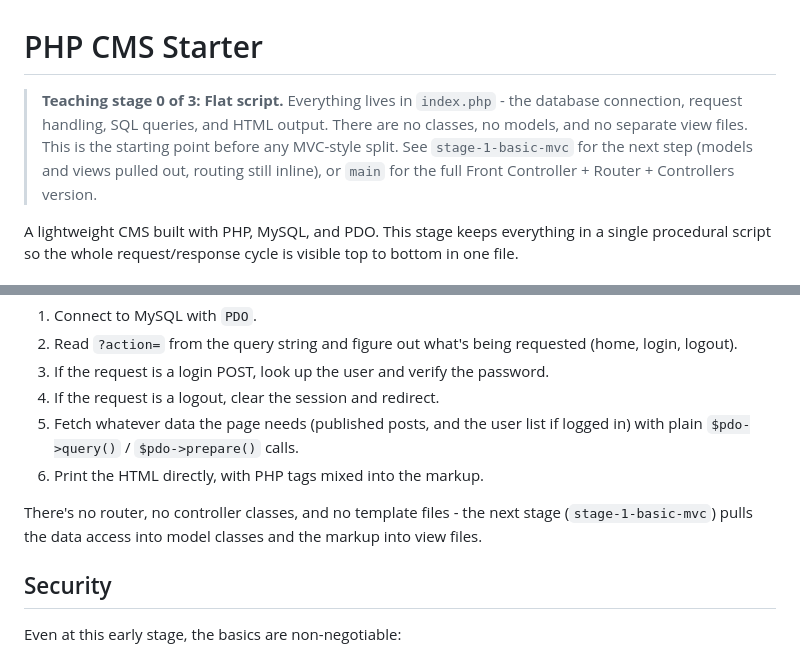
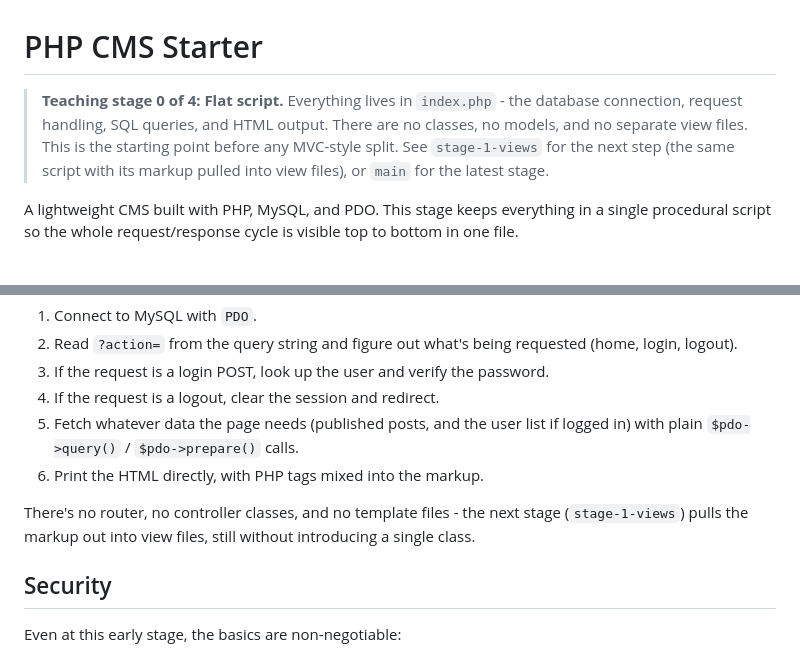
Before and after one commit to imagewize/php-newbie, a Markdown page: README.md, 2 parts joined by grey strips. Rendered like a GitHub page.

Commit message:
Renumber stage 0 header and point it at stage-1-views

```diff
--- a/README.md
+++ b/README.md
@@ -1,6 +1,6 @@
 # PHP CMS Starter
 
-> **Teaching stage 0 of 3: Flat script.** Everything lives in `index.php` - the database connection, request handling, SQL queries, and HTML output. There are no classes, no models, and no separate view files. This is the starting point before any MVC-style split. See `stage-1-basic-mvc` for the next step (models and views pulled out, routing still inline), or `main` for the full Front Controller + Router + Controllers version.
+> **Teaching stage 0 of 4: Flat script.** Everything lives in `index.php` - the database connection, request handling, SQL queries, and HTML output. There are no classes, no models, and no separate view files. This is the starting point before any MVC-style split. See `stage-1-views` for the next step (the same script with its markup pulled into view files), or `main` for the latest stage.
 
 A lightweight CMS built with PHP, MySQL, and PDO. This stage keeps everything in a single procedural script so the whole request/response cycle is visible top to bottom in one file.
 
@@ -121,7 +121,7 @@ Use the demo credentials:
 5. Fetch whatever data the page needs (published posts, and the user list if logged in) with plain `$pdo->query()` / `$pdo->prepare()` calls.
 6. Print the HTML directly, with PHP tags mixed into the markup.
 
-There's no router, no controller classes, and no template files - the next stage (`stage-1-basic-mvc`) pulls the data access into model classes and the markup into view files.
+There's no router, no controller classes, and no template files - the next stage (`stage-1-views`) pulls the markup out into view files, still without introducing a single class.
 
 ## Security
 
```
